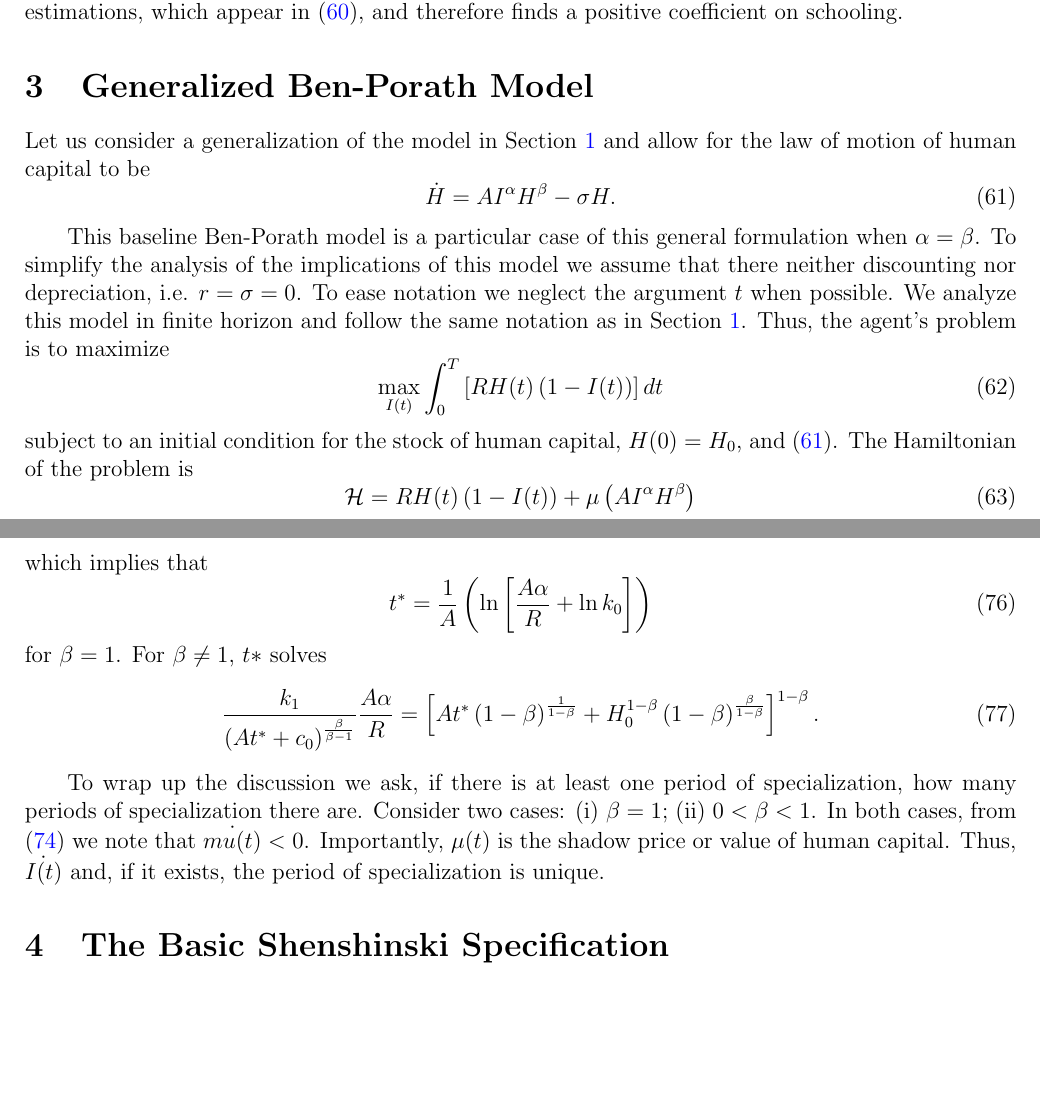
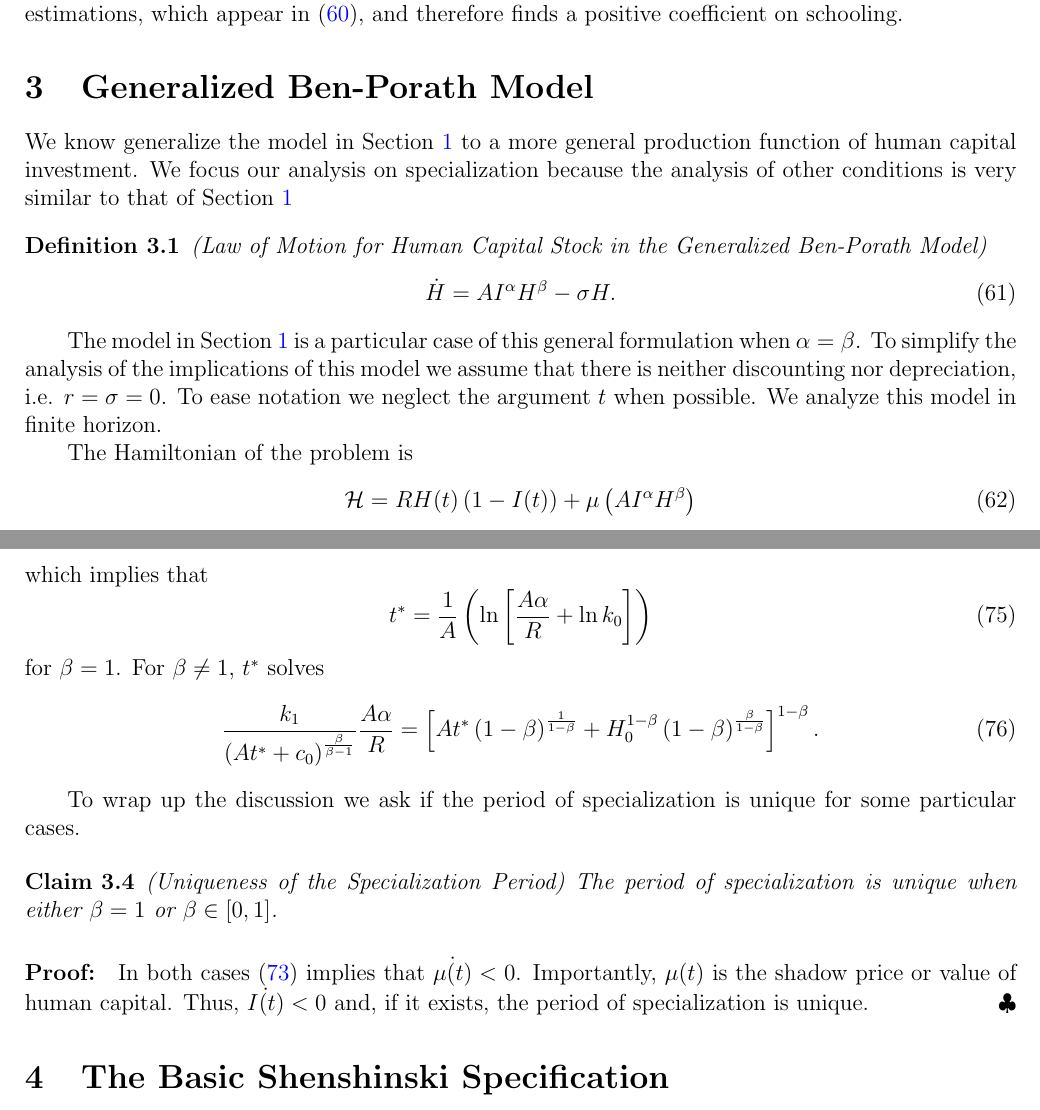
Before and after one commit to mahbuburr/BenPorath, a LaTeX document (Notes/BenPorath.tex, which reads Notes/Sections/BasicModel.tex): two parts of pages 21 and 23 of 29, joined at a grey line, cut so that both start at the same text, the shorter picture padded with empty space. Compiled offline with pdfLaTeX.

Commit message:
update sec 3

```diff
--- a/Notes/Sections/BasicModel.tex
+++ b/Notes/Sections/BasicModel.tex
@@ -663,17 +663,16 @@ $24.70$ & $74.77$ & $0.081$ & $-0.0008$ \\ \hline\hline
 
 
 \section{Generalized Ben-Porath Model} \label{section:generalized}
-Let us consider a generalization of the model in Section \ref{section:baseline} and allow for the law of motion of human capital to be
+We know generalize the model in Section \ref{section:baseline} to a more general production function of human capital investment. We focus our analysis on specialization because the analysis of other conditions is very similar to that of Section \ref{section:baseline}
+
+\begin{definition} (Law of Motion for Human Capital Stock in the Generalized Ben-Porath Model)
 \begin{equation}
 \dot{H} = A I^{\alpha} H^{\beta} - \sigma H \label{eq:lawhgen}.
 \end{equation}
+\end{definition}
 
-\indent This baseline Ben-Porath model is a particular case of this general formulation when $\alpha = \beta$. To simplify the analysis of the implications of this model we assume that there neither discounting nor depreciation, i.e. $r = \sigma = 0$. To ease notation we neglect the argument $t$ when possible. We analyze this model in finite horizon and follow the same notation as in Section \ref{section:baseline}. Thus, the agent's problem is to maximize
-\begin{equation}
-\max_{I(t)} \int _{0} ^{T} \left[ RH(t) \left(1 - I(t) \right) \right]dt
-\end{equation}
-
-\noindent subject to an initial condition for the stock of human capital, $H(0) = H_{0}$, and \eqref{eq:lawhgen}. The Hamiltonian of the problem is
+\indent The model in Section \ref{section:baseline} is a particular case of this general formulation when $\alpha = \beta$. To simplify the analysis of the implications of this model we assume that there is neither discounting nor depreciation, i.e. $r = \sigma = 0$. To ease notation we neglect the argument $t$ when possible. We analyze this model in finite horizon.\\
+\indent The Hamiltonian of the problem is
 \begin{equation}
 \mathcal{H} = RH(t) \left(1 - I(t) \right) + \mu \left( A I^{\alpha} H^{\beta} \right)
 \end{equation}
@@ -745,12 +749,21 @@ k_{0} \exp^{-At}, & \beta = 1 \\
 t^* = \frac{1}{A} \left( \ln \left[ \frac{A\alpha}{R} + \ln k_{0} \right] \right)
 \end{equation}
 
-\noindent for $\beta = 1$. For $\beta \neq 1$, $t*$ solves
+\noindent for $\beta = 1$. For $\beta \neq 1$, $t^*$ solves
 \begin{equation}
 \frac{k_{1}}{ \left( At^* + c_{0} \right)^{\frac{\beta}{\beta-1}}} \frac{A \alpha}{R} = \left[ At^* \left( 1 - \beta \right)^{\frac{1}{1 - \beta}} + H_{0}^{1 - \beta} \left( 1 - \beta \right)^{\frac{\beta}{1 - \beta}} \right]^{1 - \beta}.
 \end{equation}
 
-\indent To wrap up the discussion we ask, if there is at least one period of specialization, how many periods of specialization there are. Consider two cases: (i) $\beta = 1$; (ii) $0 < \beta < 1$. In both cases, from \eqref{eq:muspe} we note that $\dot{mu(t)} < 0$. Importantly, $\mu(t)$ is the shadow price or value of human capital. Thus, $\dot{I(t)}$ and, if it exists, the period of specialization is unique.
+\indent To wrap up the discussion we ask if the period of specialization is unique for some particular cases.
+
+\begin{claim} (Uniqueness of the Specialization Period)
+The period of specialization is unique when either $\beta = 1$ or $\beta \in [0,1]$.
+\end{claim}
+
+\begin{proof}
+In both cases \eqref{eq:muspe} implies that $\dot{\mu(t)} < 0$. Importantly, $\mu(t)$ is the shadow price or value of human capital. Thus, $\dot{I(t)} < 0 $ and, if it exists, the period of specialization is unique.
+\end{proof}
+
 
 \section{The Basic Shenshinski Specification}
 The Basic Shenshinski specification is a particular case of the Generalized Ben Porath model in Section \ref{section:generalized} in which $\alpha = \beta = 1$. Then, $\dot{H(t)} = AI(t)H(t) - \sigma H(t)$. Proceeding in Section \ref{section:baseline} and Section \ref{section:generalized} we can write down the current value Hamiltonian and obtain the following conditions for optimality
```
Also changed, not shown: Notes/BenPorath.pdf, Notes/Sections/BasicModel.tex (21 more changed lines).
